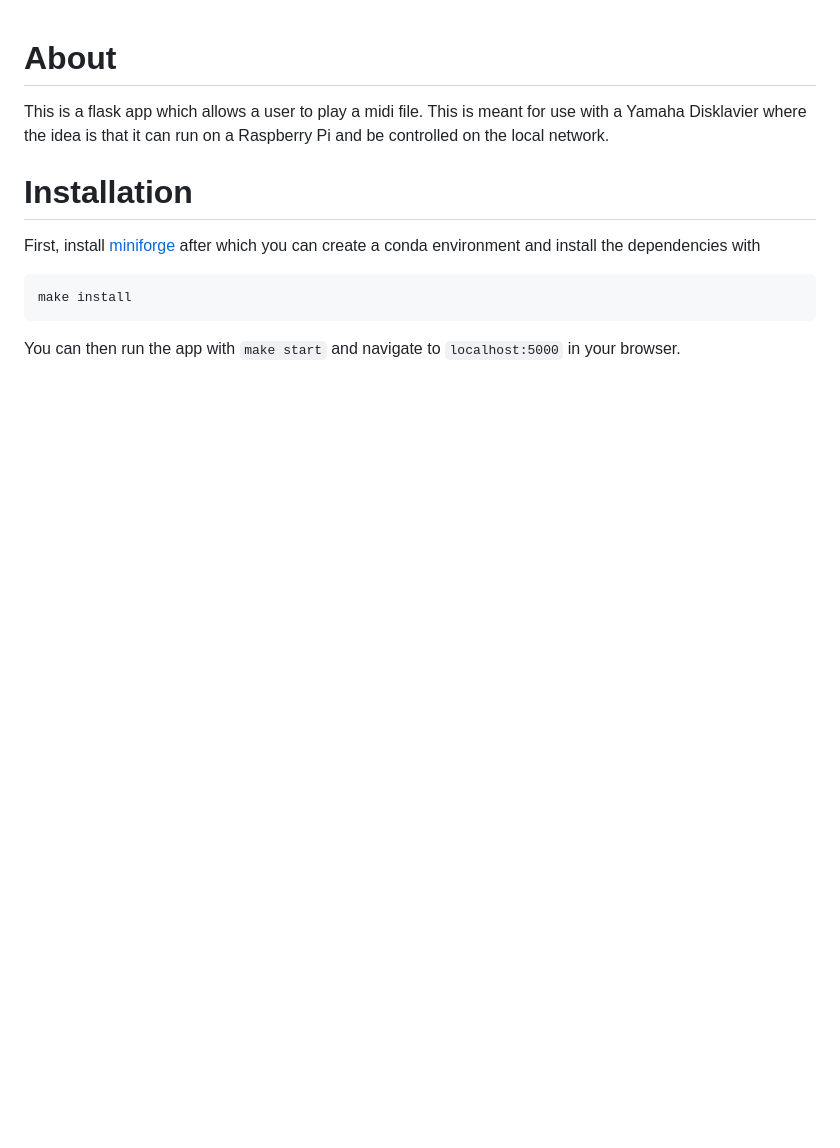
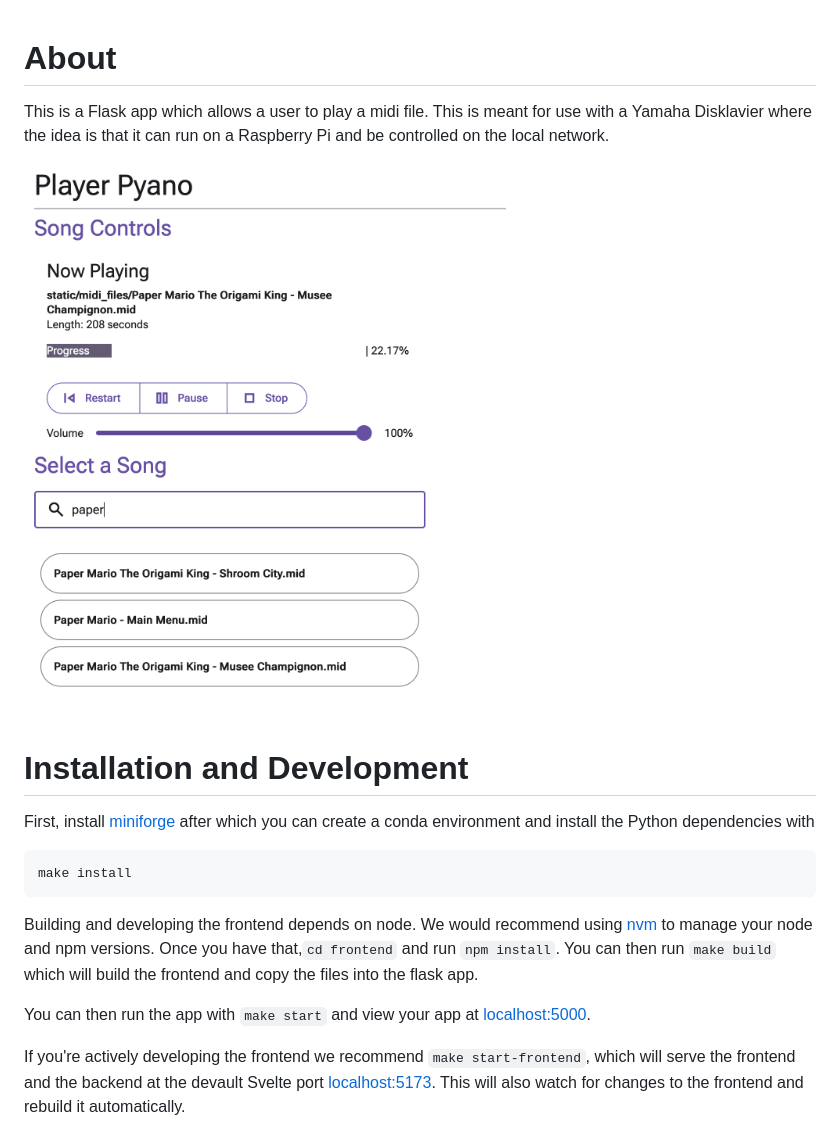
Before and after one commit to Seth-Rothschild/player_pyano, a Markdown page: README.md, the part around the change. Rendered like a GitHub page; pictures changed too: screenshot.png (added); blank space fills up the shorter version.

Commit message:
Update readme, add screenshot

````diff
--- a/README.md
+++ b/README.md
@@ -1,10 +1,16 @@
 # About
-This is a flask app which allows a user to play a midi file. This is meant for use with a Yamaha Disklavier where the idea is that it can run on a Raspberry Pi and be controlled on the local network.
+This is a Flask app which allows a user to play a midi file. This is meant for use with a Yamaha Disklavier where the idea is that it can run on a Raspberry Pi and be controlled on the local network.
 
-# Installation
-First, install [miniforge](https://github.com/conda-forge/miniforge) after which you can create a conda environment and install the dependencies with
+![An example screenshot of the application showing play, pause, and song filtering](screenshot.png)
+
+# Installation and Development
+First, install [miniforge](https://github.com/conda-forge/miniforge) after which you can create a conda environment and install the Python dependencies with
 ```
 make install
 ```
 
-You can then run the app with `make start` and navigate to `localhost:5000` in your browser.
+Building and developing the frontend depends on node. We would recommend using [nvm](https://github.com/nvm-sh/nvm) to manage your node and npm versions. Once you have that,`cd frontend` and run `npm install`. You can then run `make build` which will build the frontend and copy the files into the flask app.
+
+You can then run the app with `make start` and view your app at [localhost:5000](http://localhost:5000).
+
+If you're actively developing the frontend we recommend `make start-frontend`, which will serve the frontend and the backend at the devault Svelte port [localhost:5173](http://localhost:5173). This will also watch for changes to the frontend and rebuild it automatically.
````
